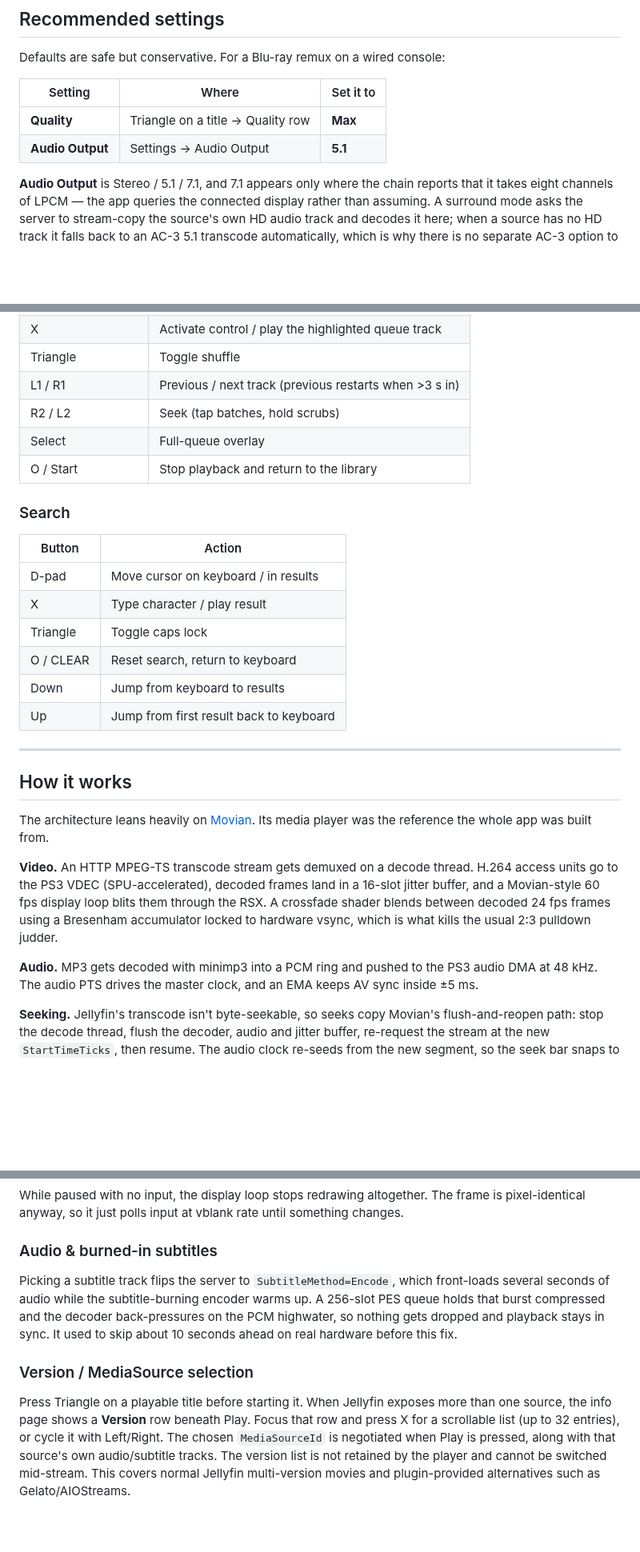
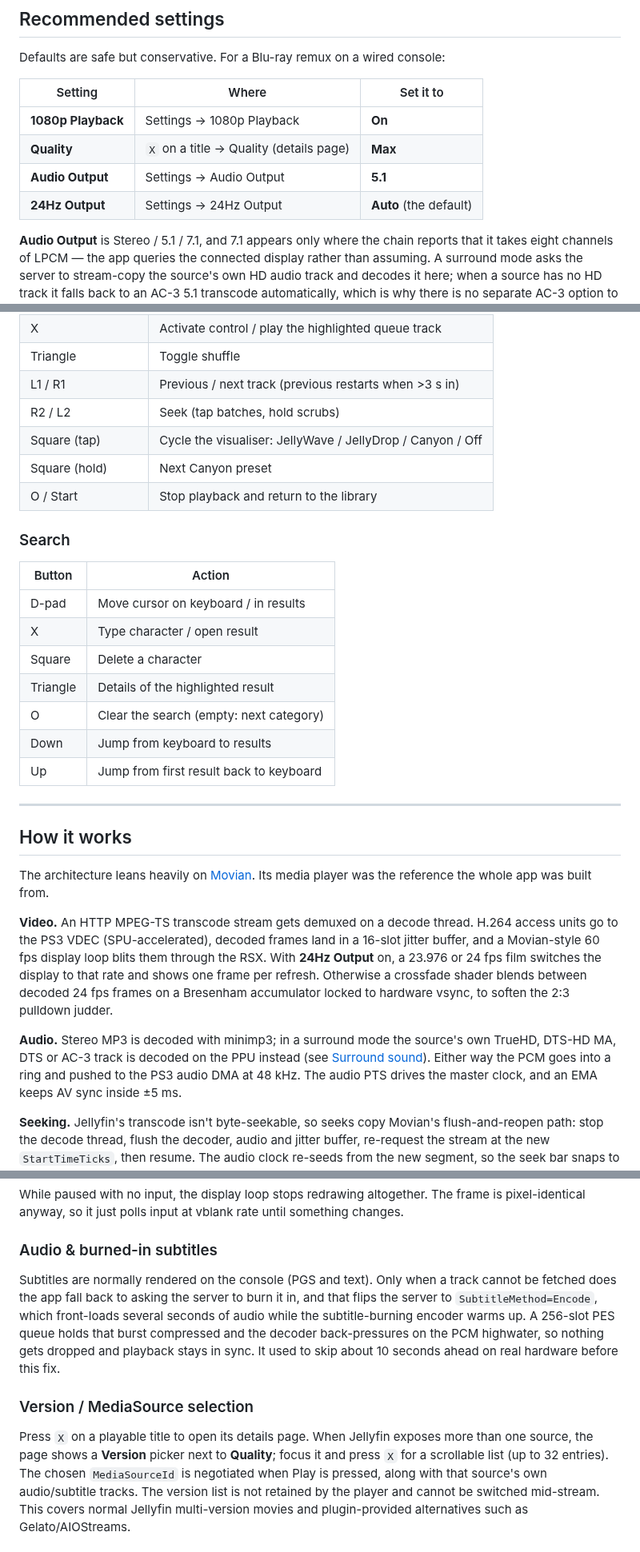
Before and after one commit to jw-notes/JellyFin-PS3, a Markdown page: README.md, 3 parts joined by grey strips. Shown at 80% size. GitHub-like rendering; folded sections open; blank space fills up the shorter version.

```diff
--- a/README.md
+++ b/README.md
@@ -48,8 +50,10 @@ Defaults are safe but conservative. For a Blu-ray remux on a wired console:
 
 | Setting | Where | Set it to |
 |---|---|---|
-| **Quality** | Triangle on a title → Quality row | **Max** |
+| **1080p Playback** | Settings → 1080p Playback | **On** |
+| **Quality** | `X` on a title → Quality (details page) | **Max** |
 | **Audio Output** | Settings → Audio Output | **5.1** |
+| **24Hz Output** | Settings → 24Hz Output | **Auto** (the default) |
 
 **Audio Output** is Stereo / 5.1 / 7.1, and 7.1 appears only where the chain
 reports that it takes eight channels of LPCM — the app queries the connected
@@ -322,7 +359,8 @@ and `△` to toggle caps.
 | Triangle           | Toggle shuffle                                                 |
 | L1 / R1            | Previous / next track (previous restarts when >3 s in)        |
 | R2 / L2            | Seek (tap batches, hold scrubs)                               |
-| Select             | Full-queue overlay                                            |
+| Square (tap)       | Cycle the visualiser: JellyWave / JellyDrop / Canyon / Off    |
+| Square (hold)      | Next Canyon preset                                            |
 | O / Start          | Stop playback and return to the library                       |
 
 ### Search
@@ -330,9 +368,10 @@ and `△` to toggle caps.
 | Button    | Action                                  |
 |-----------|-----------------------------------------|
 | D-pad     | Move cursor on keyboard / in results    |
-| X         | Type character / play result            |
-| Triangle  | Toggle caps lock                        |
-| O / CLEAR | Reset search, return to keyboard        |
+| X         | Type character / open result            |
+| Square    | Delete a character                      |
+| Triangle  | Details of the highlighted result       |
+| O         | Clear the search (empty: next category) |
 | Down      | Jump from keyboard to results           |
 | Up        | Jump from first result back to keyboard |
 
@@ -347,11 +386,14 @@ Its media player was the reference the whole app was built from.
 
 **Video.** An HTTP MPEG-TS transcode stream gets demuxed on a decode thread. H.264
 access units go to the PS3 VDEC (SPU-accelerated), decoded frames land in a 16-slot
-jitter buffer, and a Movian-style 60 fps display loop blits them through the RSX. A
-crossfade shader blends between decoded 24 fps frames using a Bresenham accumulator
-locked to hardware vsync, which is what kills the usual 2:3 pulldown judder.
+jitter buffer, and a Movian-style 60 fps display loop blits them through the RSX. With **24Hz Output** on, a 23.976 or 24 fps film
+switches the display to that rate and shows one frame per refresh. Otherwise a
+crossfade shader blends between decoded 24 fps frames on a Bresenham
+accumulator locked to hardware vsync, to soften the 2:3 pulldown judder.
 
-**Audio.** MP3 gets decoded with minimp3 into a PCM ring and pushed to the PS3 audio
+**Audio.** Stereo MP3 is decoded with minimp3; in a surround mode the source's
+own TrueHD, DTS-HD MA, DTS or AC-3 track is decoded on the PPU instead (see
+[Surround sound](#surround-sound)). Either way the PCM goes into a ring and pushed to the PS3 audio
 DMA at 48 kHz. The audio PTS drives the master clock, and an EMA keeps AV sync inside
 ±5 ms.
 
@@ -444,7 +486,9 @@ changes.
 
 ### Audio & burned-in subtitles
 
-Picking a subtitle track flips the server to `SubtitleMethod=Encode`, which
+Subtitles are normally rendered on the console (PGS and text). Only when a track
+cannot be fetched does the app fall back to asking the server to burn it in, and
+that flips the server to `SubtitleMethod=Encode`, which
 front-loads several seconds of audio while the subtitle-burning encoder warms up. A
 256-slot PES queue holds that burst compressed and the decoder back-pressures on the
 PCM highwater, so nothing gets dropped and playback stays in sync. It used to skip
@@ -452,10 +496,9 @@ about 10 seconds ahead on real hardware before this fix.
 
 ### Version / MediaSource selection
 
-Press Triangle on a playable title before starting it. When Jellyfin exposes
-more than one source, the info page shows a **Version** row beneath Play. Focus
-that row and press X for a scrollable list (up to 32 entries), or cycle it with
-Left/Right. The chosen `MediaSourceId` is negotiated when Play is pressed, along
+Press `X` on a playable title to open its details page. When Jellyfin exposes
+more than one source, the page shows a **Version** picker next to **Quality**;
+focus it and press `X` for a scrollable list (up to 32 entries). The chosen `MediaSourceId` is negotiated when Play is pressed, along
 with that source's own audio/subtitle tracks. The version list is not retained
 by the player and cannot be switched mid-stream. This covers normal Jellyfin
 multi-version movies and plugin-provided alternatives such as Gelato/AIOStreams.
```
Also changed, not shown: other parts of README.md (+89 -54 lines), docs/brand/jellyfin-ps3-lockup.png (added), docs/brand/jellyfin-ps3-mark.png (added), docs/screenshots/movies.png (deleted), docs/screenshots/music.png (deleted), 1 other file.
